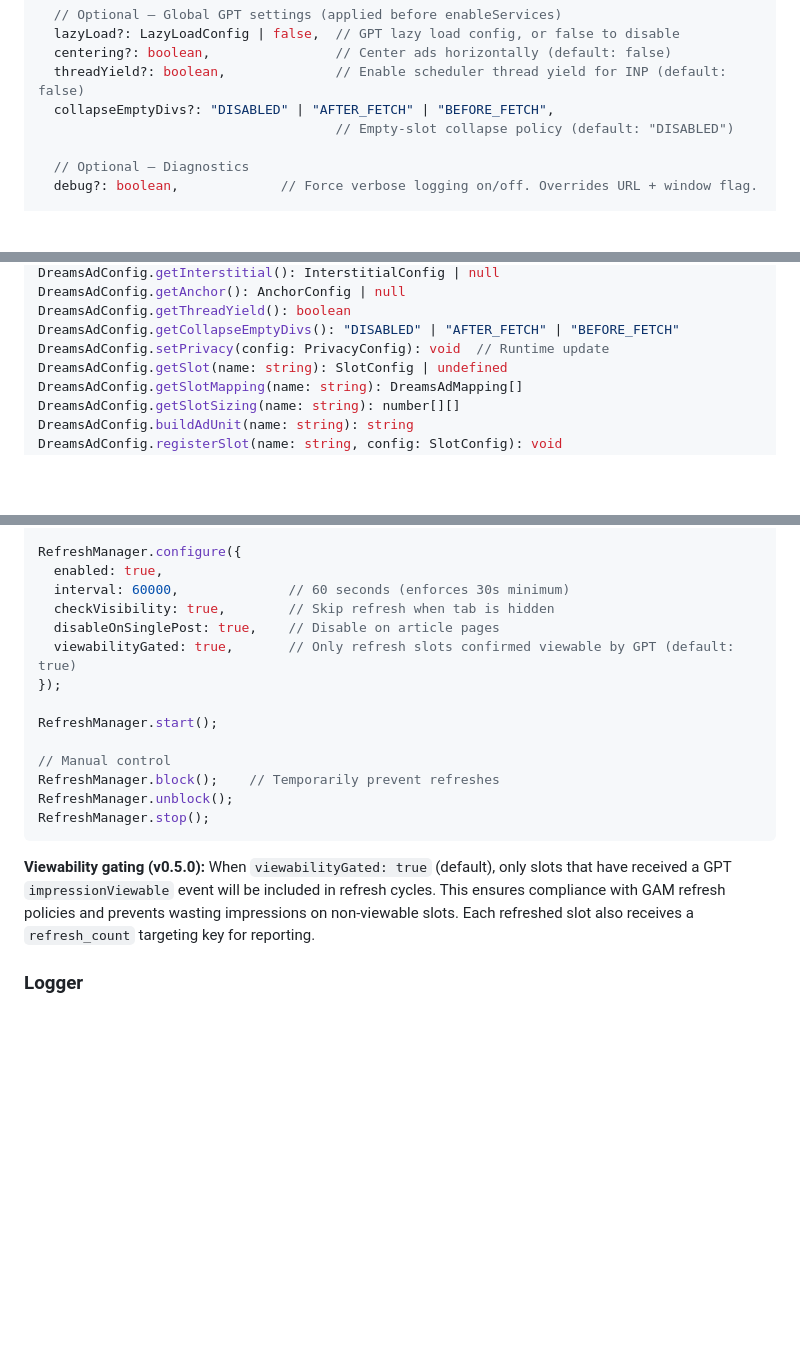
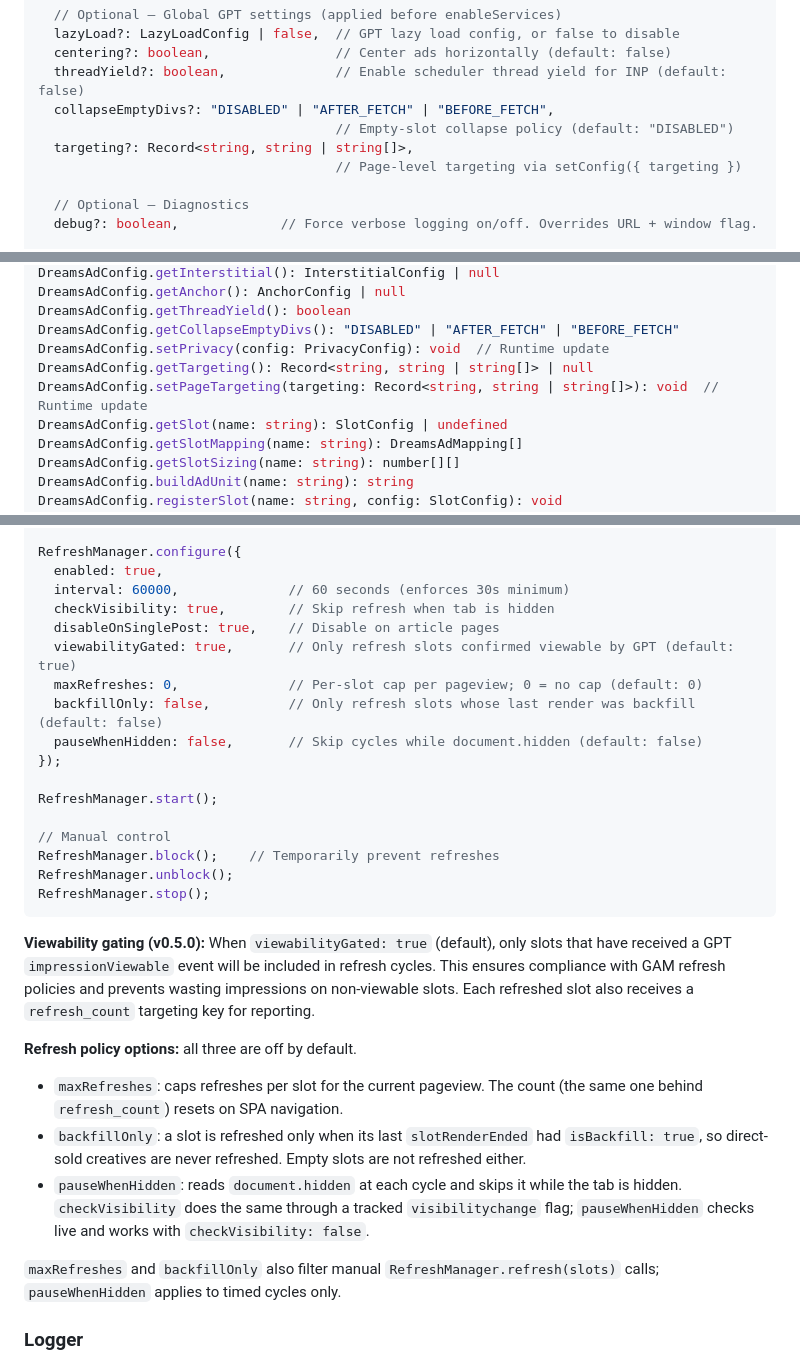
Before and after one commit to DreamsEngine/DreamsAdEngine, a Markdown page: README.md, 3 parts joined by grey strips. Drawn GitHub-style; blank space fills up the shorter version.

Commit message:
docs: document new opt-in options

````diff
--- a/README.md
+++ b/README.md
@@ -122,6 +122,8 @@ DreamsAdConfig.init({
   threadYield?: boolean,              // Enable scheduler thread yield for INP (default: false)
   collapseEmptyDivs?: "DISABLED" | "AFTER_FETCH" | "BEFORE_FETCH",
                                       // Empty-slot collapse policy (default: "DISABLED")
+  targeting?: Record<string, string | string[]>,
+                                      // Page-level targeting via setConfig({ targeting })
 
   // Optional — Diagnostics
   debug?: boolean,             // Force verbose logging on/off. Overrides URL + window flag.
@@ -205,6 +236,8 @@ DreamsAdConfig.getAnchor(): AnchorConfig | null
 DreamsAdConfig.getThreadYield(): boolean
 DreamsAdConfig.getCollapseEmptyDivs(): "DISABLED" | "AFTER_FETCH" | "BEFORE_FETCH"
 DreamsAdConfig.setPrivacy(config: PrivacyConfig): void  // Runtime update
+DreamsAdConfig.getTargeting(): Record<string, string | string[]> | null
+DreamsAdConfig.setPageTargeting(targeting: Record<string, string | string[]>): void  // Runtime update
 DreamsAdConfig.getSlot(name: string): SlotConfig | undefined
 DreamsAdConfig.getSlotMapping(name: string): DreamsAdMapping[]
 DreamsAdConfig.getSlotSizing(name: string): number[][]
@@ -677,6 +711,9 @@ RefreshManager.configure({
   checkVisibility: true,        // Skip refresh when tab is hidden
   disableOnSinglePost: true,    // Disable on article pages
   viewabilityGated: true,       // Only refresh slots confirmed viewable by GPT (default: true)
+  maxRefreshes: 0,              // Per-slot cap per pageview; 0 = no cap (default: 0)
+  backfillOnly: false,          // Only refresh slots whose last render was backfill (default: false)
+  pauseWhenHidden: false,       // Skip cycles while document.hidden (default: false)
 });
 
 RefreshManager.start();
@@ -688,6 +725,14 @@ RefreshManager.stop();
 ```
 
 **Viewability gating (v0.5.0):** When `viewabilityGated: true` (default), only slots that have received a GPT `impressionViewable` event will be included in refresh cycles. This ensures compliance with GAM refresh policies and prevents wasting impressions on non-viewable slots. Each refreshed slot also receives a `refresh_count` targeting key for reporting.
+
+**Refresh policy options:** all three are off by default.
+
+- `maxRefreshes`: caps refreshes per slot for the current pageview. The count (the same one behind `refresh_count`) resets on SPA navigation.
+- `backfillOnly`: a slot is refreshed only when its last `slotRenderEnded` had `isBackfill: true`, so direct-sold creatives are never refreshed. Empty slots are not refreshed either.
+- `pauseWhenHidden`: reads `document.hidden` at each cycle and skips it while the tab is hidden. `checkVisibility` does the same through a tracked `visibilitychange` flag; `pauseWhenHidden` checks live and works with `checkVisibility: false`.
+
+`maxRefreshes` and `backfillOnly` also filter manual `RefreshManager.refresh(slots)` calls; `pauseWhenHidden` applies to timed cycles only.
 
 ### Logger
 
````
Also changed, not shown: other parts of README.md (+33 -2 lines), CHANGELOG.md (+23 -0 lines).
